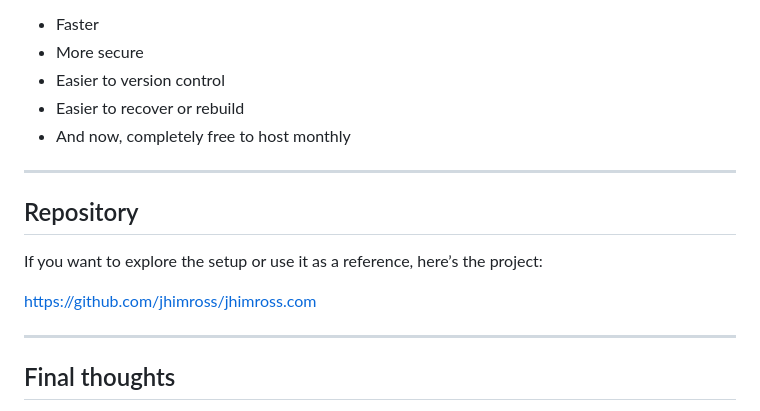
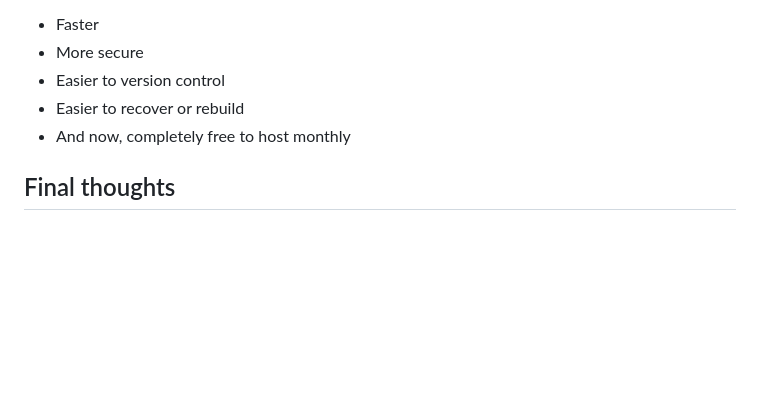
Before and after one commit to jhimross/jhimross.com, a Markdown page: posts/my-zero-cost-static-blog-migration.md, the part around one of its changes. Rendered like a GitHub page; blank space fills up the shorter version.

```diff
--- a/posts/my-zero-cost-static-blog-migration.md
+++ b/posts/my-zero-cost-static-blog-migration.md
@@ -241,16 +266,6 @@ But it’s also:
 - Easier to recover or rebuild
 - And now, completely free to host monthly
 
----
-
-## Repository
-
-If you want to explore the setup or use it as a reference, here’s the project:
-
-https://github.com/jhimross/jhimross.com
-
----
-
 ## Final thoughts
 
 This migration wasn’t originally planned—it started as a hosting issue. But it ended up being one of the most freeing changes I’ve made to my workflow.
```
Also changed, not shown: other parts of posts/my-zero-cost-static-blog-migration.md (+42 -17 lines).
